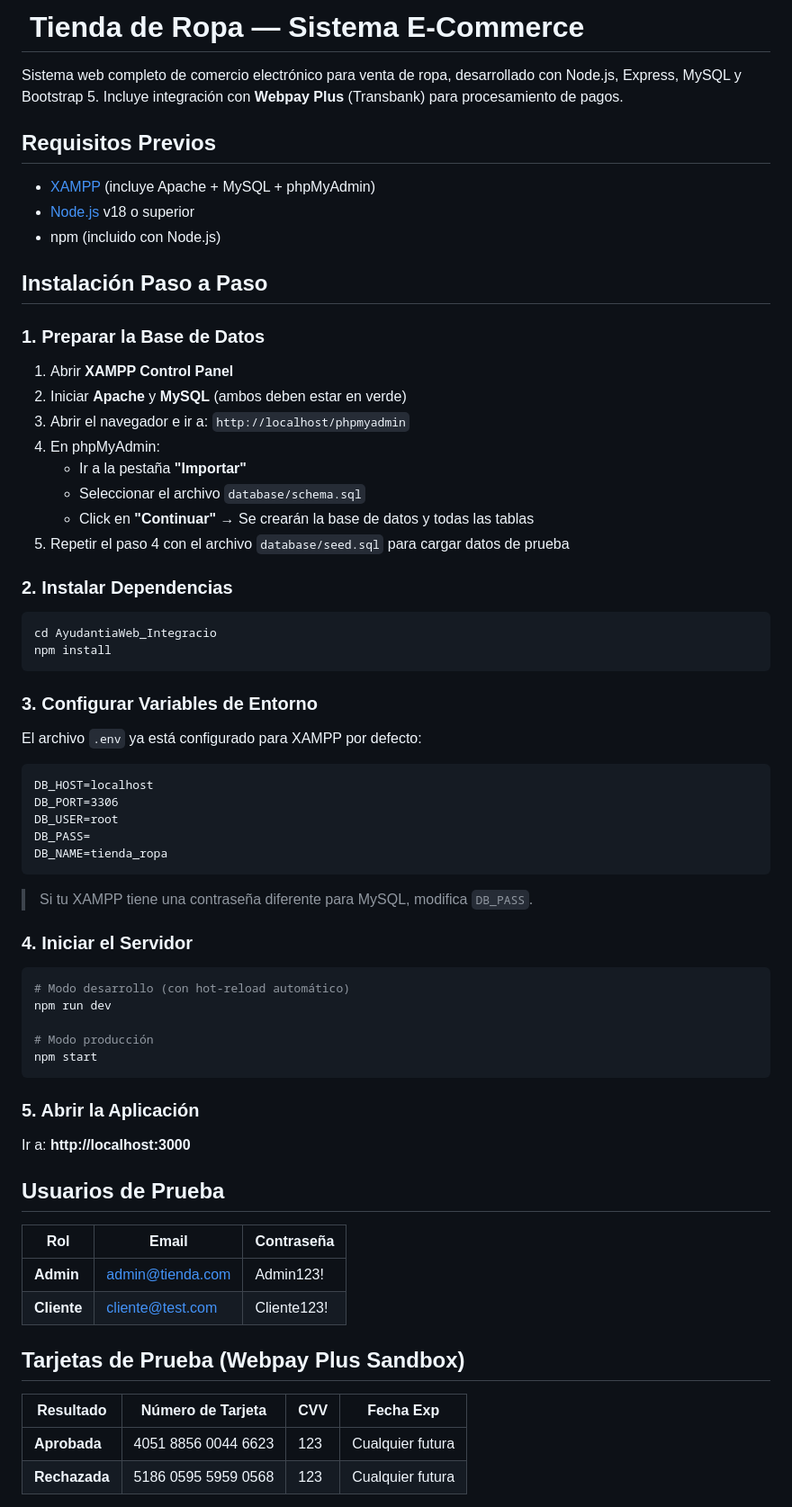
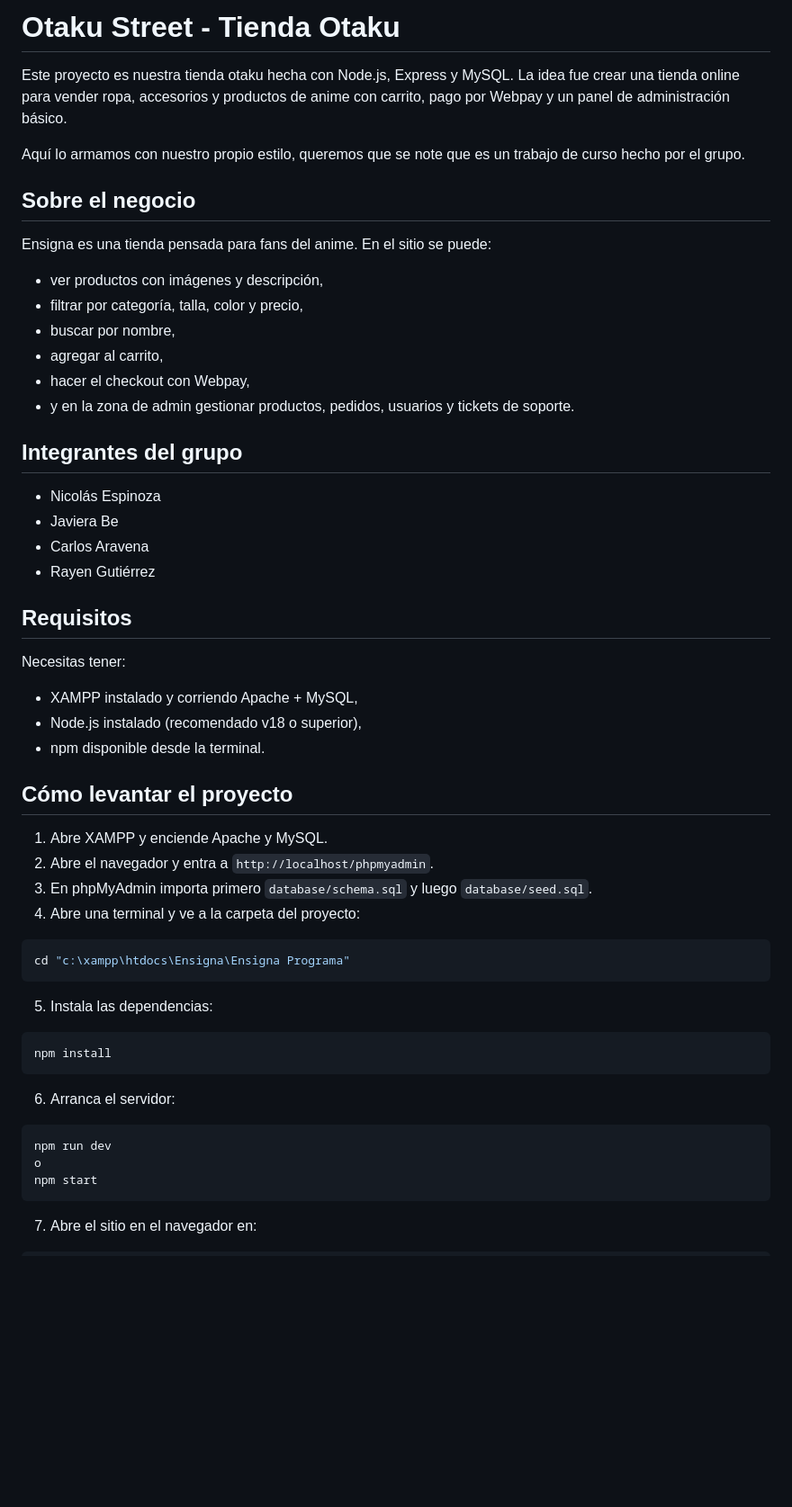
Before and after one commit to somelo01/Integracion-de-competencia, a Markdown page: README.md, the part around one of its changes. Shown at 90% size. Rendered like a GitHub page; blank space fills up the shorter version.

````diff
--- a/README.md
+++ b/README.md
@@ -1,70 +1,57 @@
-# ️ Tienda de Ropa — Sistema E-Commerce
+# Otaku Street - Tienda Otaku
 
-Sistema web completo de comercio electrónico para venta de ropa, desarrollado con Node.js, Express, MySQL y Bootstrap 5. Incluye integración con **Webpay Plus** (Transbank) para procesamiento de pagos.
+Este proyecto es nuestra tienda otaku hecha con Node.js, Express y MySQL. La idea fue crear una tienda online para vender ropa, accesorios y productos de anime con carrito, pago por Webpay y un panel de administración básico.
 
-## Requisitos Previos
+Aquí lo armamos con nuestro propio estilo, queremos que se note que es un trabajo de curso hecho por el grupo.
 
-- [XAMPP](https://www.apachefriends.org/) (incluye Apache + MySQL + phpMyAdmin)
-- [Node.js](https://nodejs.org/) v18 o superior
-- npm (incluido con Node.js)
+## Sobre el negocio
 
-## Instalación Paso a Paso
+Ensigna es una tienda pensada para fans del anime. En el sitio se puede:
+- ver productos con imágenes y descripción,
+- filtrar por categoría, talla, color y precio,
+- buscar por nombre,
+- agregar al carrito,
+- hacer el checkout con Webpay,
+- y en la zona de admin gestionar productos, pedidos, usuarios y tickets de soporte.
 
-### 1. Preparar la Base de Datos
+## Integrantes del grupo
 
-1. Abrir **XAMPP Control Panel**
-2. Iniciar **Apache** y **MySQL** (ambos deben estar en verde)
-3. Abrir el navegador e ir a: `http://localhost/phpmyadmin`
-4. En phpMyAdmin:
-   - Ir a la pestaña **"Importar"**
-   - Seleccionar el archivo `database/schema.sql`
-   - Click en **"Continuar"** → Se crearán la base de datos y todas las tablas
-5. Repetir el paso 4 con el archivo `database/seed.sql` para cargar datos de prueba
+- Nicolás Espinoza
+- Javiera Be
+- Carlos Aravena
+- Rayen Gutiérrez
 
-### 2. Instalar Dependencias
+## Requisitos
+
+Necesitas tener:
+- XAMPP instalado y corriendo Apache + MySQL,
+- Node.js instalado (recomendado v18 o superior),
+- npm disponible desde la terminal.
+
+## Cómo levantar el proyecto
+
+1. Abre XAMPP y enciende Apache y MySQL.
+2. Abre el navegador y entra a `http://localhost/phpmyadmin`.
+3. En phpMyAdmin importa primero `database/schema.sql` y luego `database/seed.sql`.
+4. Abre una terminal y ve a la carpeta del proyecto:
 
 ```bash
-cd AyudantiaWeb_Integracio
+cd "c:\xampp\htdocs\Ensigna\Ensigna Programa"
+```
+
+5. Instala las dependencias:
+
+```bash
 npm install
 ```
 
-### 3. Configurar Variables de Entorno
-
-El archivo `.env` ya está configurado para XAMPP por defecto:
-```
-DB_HOST=localhost
-DB_PORT=3306
-DB_USER=root
-DB_PASS=
-DB_NAME=tienda_ropa
-```
-> Si tu XAMPP tiene una contraseña diferente para MySQL, modifica `DB_PASS`.
-
-### 4. Iniciar el Servidor
+6. Arranca el servidor:
 
 ```bash
-# Modo desarrollo (con hot-reload automático)
 npm run dev
-
-# Modo producción
+o
 npm start
 ```
 
-### 5. Abrir la Aplicación
+7. Abre el sitio en el navegador en:
 
-Ir a: **http://localhost:3000**
-
-## Usuarios de Prueba
-
-| Rol | Email | Contraseña |
-|---|---|---|
-| **Admin** | admin@tienda.com | Admin123! |
-| **Cliente** | cliente@test.com | Cliente123! |
-
-## Tarjetas de Prueba (Webpay Plus Sandbox)
-
-| Resultado | Número de Tarjeta | CVV | Fecha Exp |
-|---|---|---|---|
-| **Aprobada** | 4051 8856 0044 6623 | 123 | Cualquier futura |
-| **Rechazada** | 5186 0595 5959 0568 | 123 | Cualquier futura |
-
````
Also changed, not shown: other parts of README.md (+43 -99 lines).
